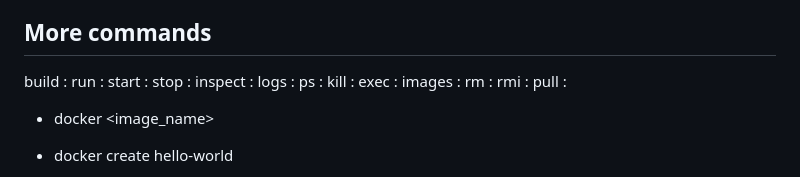
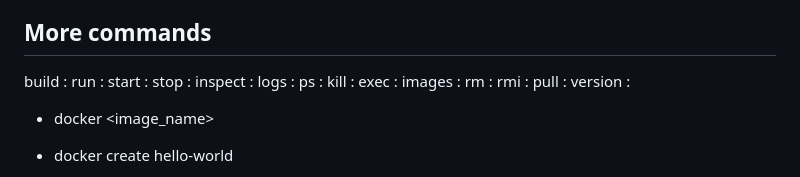
Before and after one commit to JanoBourian/dockerBeginner, a Markdown page: The_complete_guide/README.md, the part around the change. Drawn GitHub-style.

Commit message:
More commands

```diff
--- a/The_complete_guide/README.md
+++ b/The_complete_guide/README.md
@@ -41,6 +41,7 @@ images :
 rm :
 rmi :
 pull :
+version :
 
 * docker <command> <image_name>
 * docker create hello-world
```
